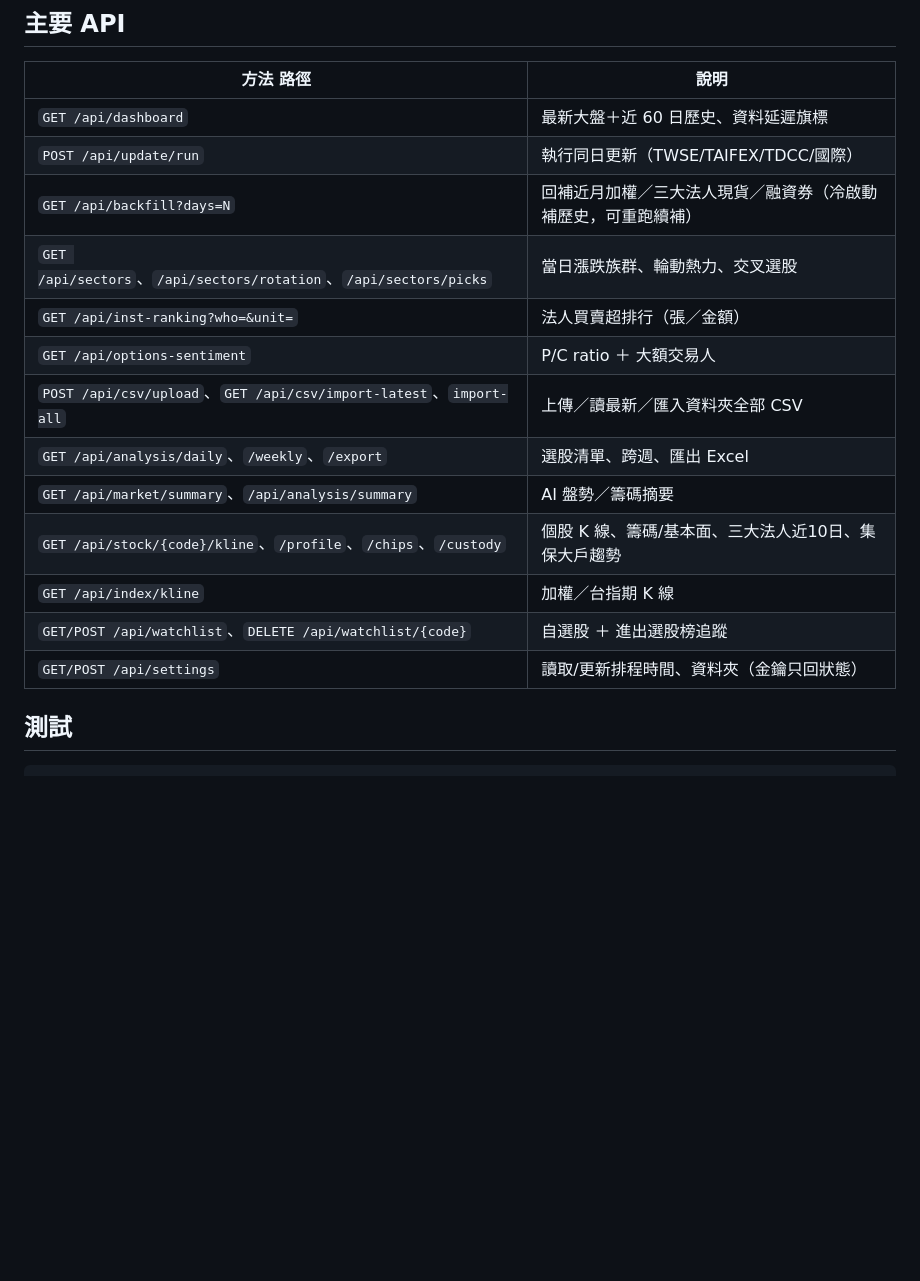
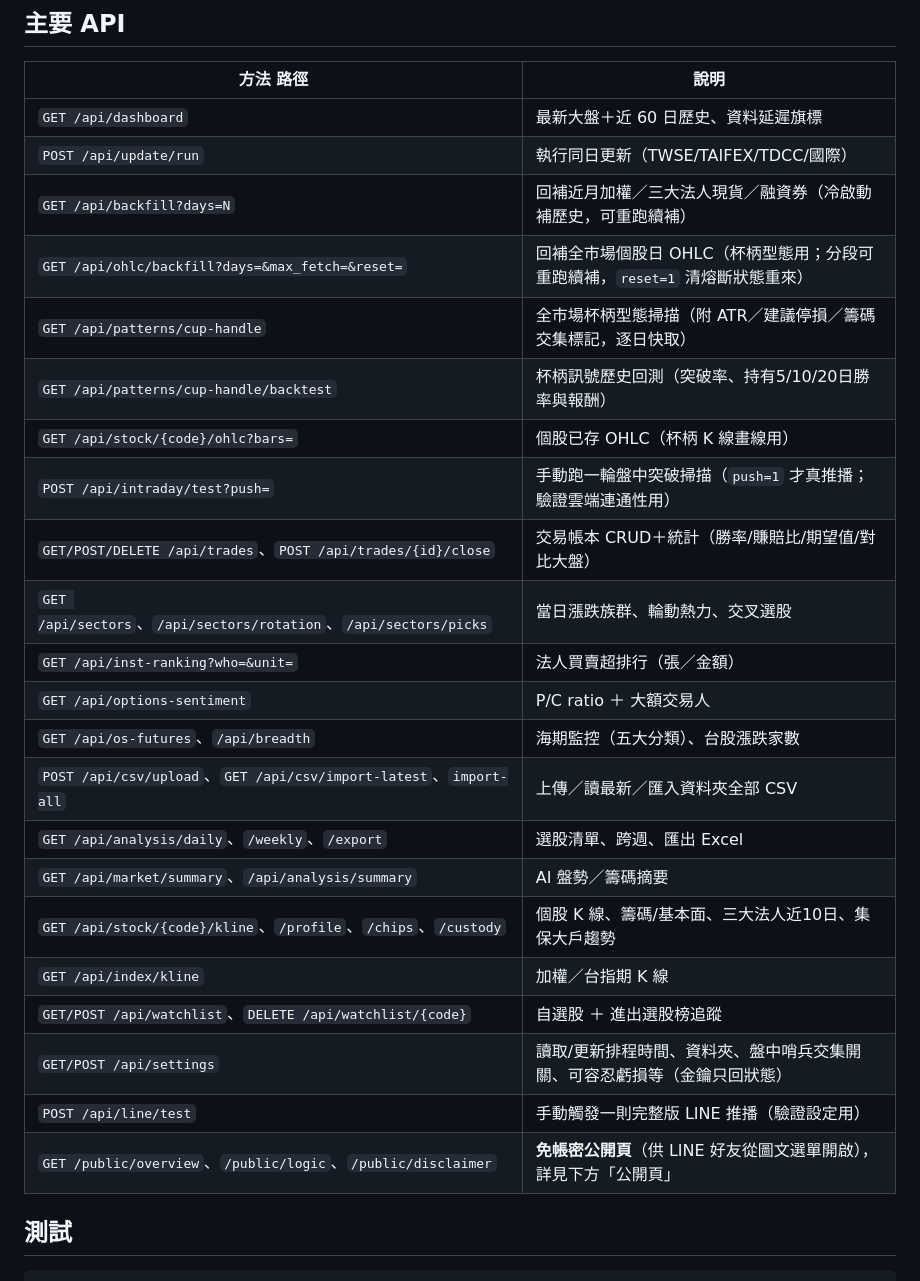
Before and after one commit to kevin800123/Stock-smart-rich, a Markdown page: README.md, the part around one of its changes. Drawn GitHub-style; blank space fills up the shorter version.

````diff
--- a/README.md
+++ b/README.md
@@ -116,16 +127,25 @@ python -m venv .venv
 | `GET /api/dashboard` | 最新大盤＋近 60 日歷史、資料延遲旗標 |
 | `POST /api/update/run` | 執行同日更新（TWSE/TAIFEX/TDCC/國際） |
 | `GET /api/backfill?days=N` | 回補近月加權／三大法人現貨／融資券（冷啟動補歷史，可重跑續補） |
+| `GET /api/ohlc/backfill?days=&max_fetch=&reset=` | 回補全市場個股日 OHLC（杯柄型態用；分段可重跑續補，`reset=1` 清熔斷狀態重來） |
+| `GET /api/patterns/cup-handle` | 全市場杯柄型態掃描（附 ATR／建議停損／籌碼交集標記，逐日快取） |
+| `GET /api/patterns/cup-handle/backtest` | 杯柄訊號歷史回測（突破率、持有5/10/20日勝率與報酬） |
+| `GET /api/stock/{code}/ohlc?bars=` | 個股已存 OHLC（杯柄 K 線畫線用） |
+| `POST /api/intraday/test?push=` | 手動跑一輪盤中突破掃描（`push=1` 才真推播；驗證雲端連通性用） |
+| `GET/POST/DELETE /api/trades`、`POST /api/trades/{id}/close` | 交易帳本 CRUD＋統計（勝率/賺賠比/期望值/對比大盤） |
 | `GET /api/sectors`、`/api/sectors/rotation`、`/api/sectors/picks` | 當日漲跌族群、輪動熱力、交叉選股 |
 | `GET /api/inst-ranking?who=&unit=` | 法人買賣超排行（張／金額） |
 | `GET /api/options-sentiment` | P/C ratio ＋ 大額交易人 |
+| `GET /api/os-futures`、`/api/breadth` | 海期監控（五大分類）、台股漲跌家數 |
 | `POST /api/csv/upload`、`GET /api/csv/import-latest`、`import-all` | 上傳／讀最新／匯入資料夾全部 CSV |
 | `GET /api/analysis/daily`、`/weekly`、`/export` | 選股清單、跨週、匯出 Excel |
 | `GET /api/market/summary`、`/api/analysis/summary` | AI 盤勢／籌碼摘要 |
 | `GET /api/stock/{code}/kline`、`/profile`、`/chips`、`/custody` | 個股 K 線、籌碼/基本面、三大法人近10日、集保大戶趨勢 |
 | `GET /api/index/kline` | 加權／台指期 K 線 |
 | `GET/POST /api/watchlist`、`DELETE /api/watchlist/{code}` | 自選股 ＋ 進出選股榜追蹤 |
-| `GET/POST /api/settings` | 讀取/更新排程時間、資料夾（金鑰只回狀態） |
+| `GET/POST /api/settings` | 讀取/更新排程時間、資料夾、盤中哨兵交集開關、可容忍虧損等（金鑰只回狀態） |
+| `POST /api/line/test` | 手動觸發一則完整版 LINE 推播（驗證設定用） |
+| `GET /public/overview`、`/public/logic`、`/public/disclaimer` | **免帳密公開頁**（供 LINE 好友從圖文選單開啟），詳見下方「公開頁」 |
 
 ## 測試
 ```
````
Also changed, not shown: other parts of README.md (+47 -16 lines).
